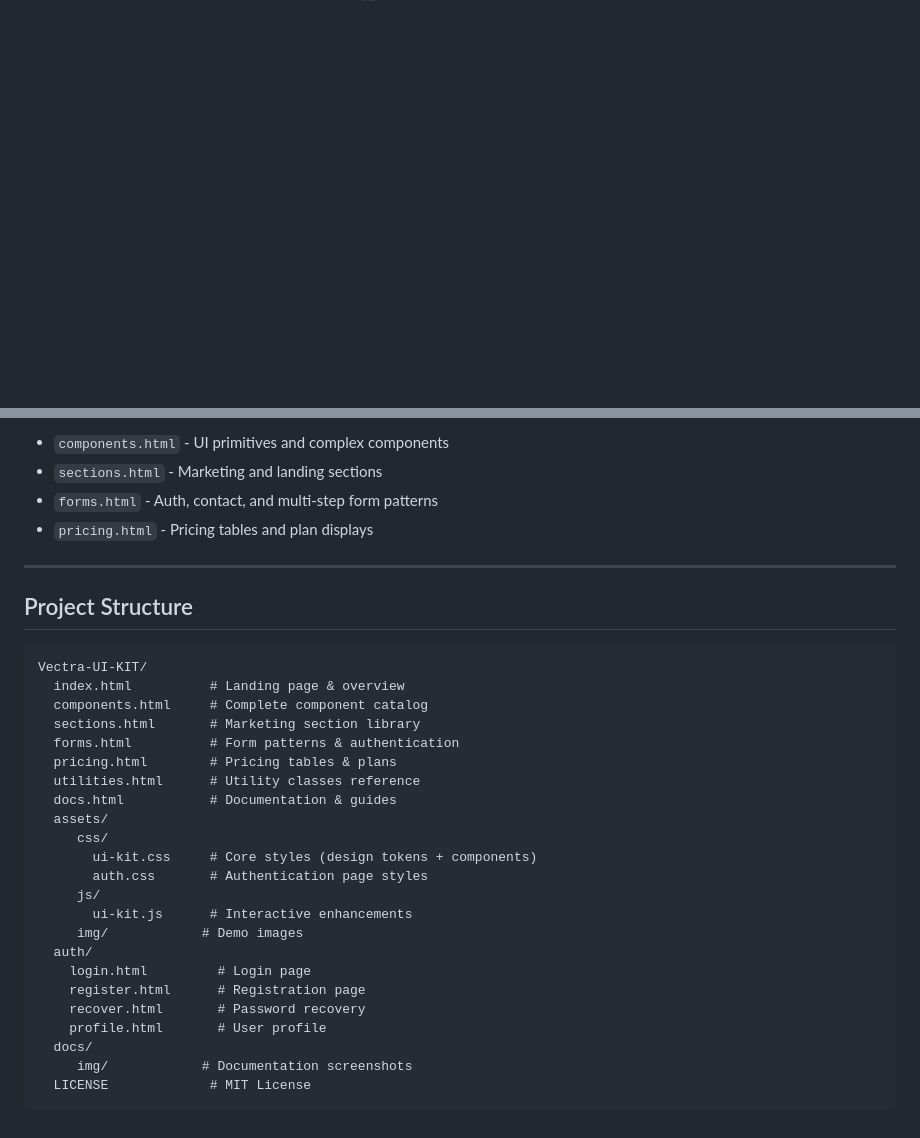
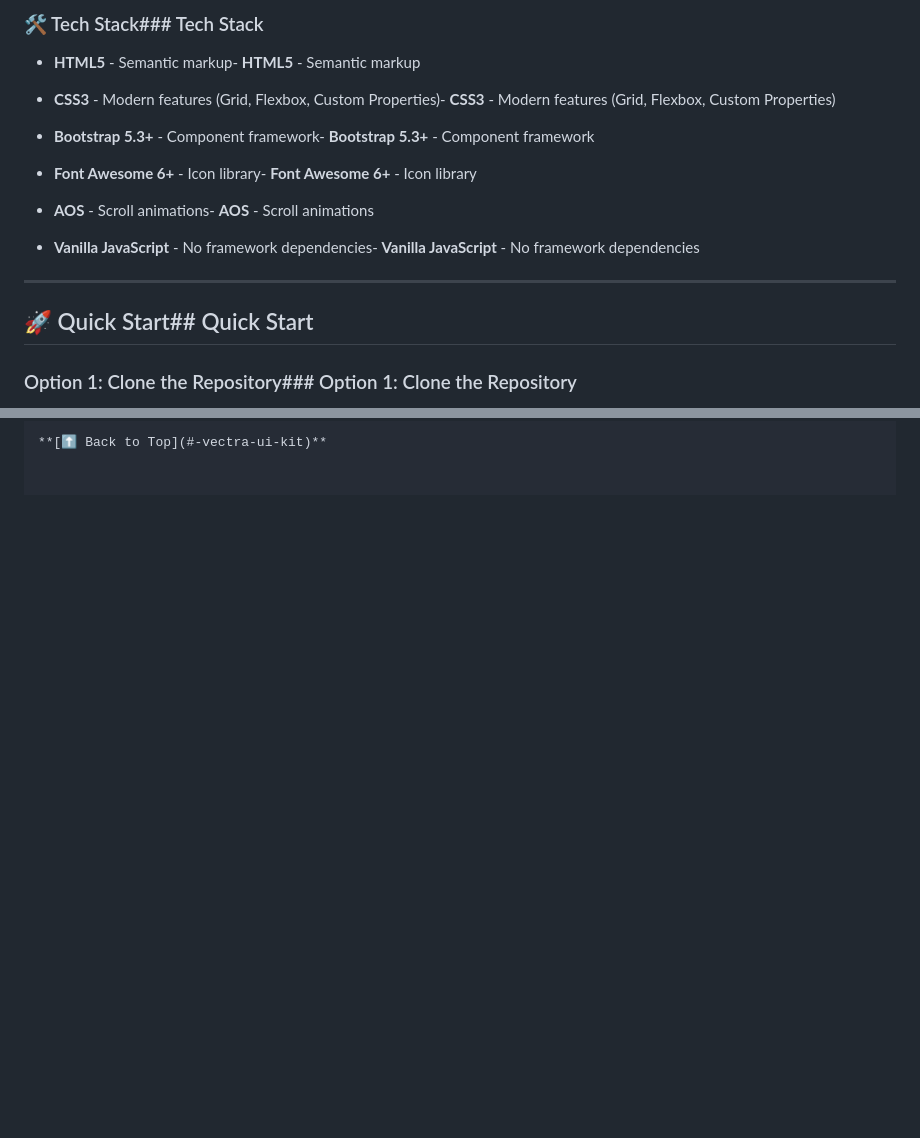
Before and after one commit to xttrust/Vectra-UI-KIT, a Markdown page: README.md, 2 parts joined by grey strips. GitHub-like rendering; blank space fills up the shorter version.

````diff
--- a/README.md
+++ b/README.md
@@ -9,0 +113,30 @@
+### 🛠️ Tech Stack###  Tech Stack
+
+
+
+- **HTML5** - Semantic markup- **HTML5** - Semantic markup
+
+- **CSS3** - Modern features (Grid, Flexbox, Custom Properties)- **CSS3** - Modern features (Grid, Flexbox, Custom Properties)
+
+- **Bootstrap 5.3+** - Component framework- **Bootstrap 5.3+** - Component framework
+
+- **Font Awesome 6+** - Icon library- **Font Awesome 6+** - Icon library
+
+- **AOS** - Scroll animations- **AOS** - Scroll animations
+
+- **Vanilla JavaScript** - No framework dependencies- **Vanilla JavaScript** - No framework dependencies
+
+
+
+------
+
+
+
+## 🚀 Quick Start##  Quick Start
+
+
+
+### Option 1: Clone the Repository### Option 1: Clone the Repository
+
+
+
@@ -359,34 +480 @@ Copy/paste component blocks from:
-- `components.html` - UI primitives and complex components
-- `sections.html` - Marketing and landing sections
-- `forms.html` - Auth, contact, and multi-step form patterns
-- `pricing.html` - Pricing tables and plan displays
-
----
-
-##  Project Structure
-
-```text
-Vectra-UI-KIT/
-  index.html          # Landing page & overview
-  components.html     # Complete component catalog
-  sections.html       # Marketing section library
-  forms.html          # Form patterns & authentication
-  pricing.html        # Pricing tables & plans
-  utilities.html      # Utility classes reference
-  docs.html           # Documentation & guides
-  assets/
-     css/
-       ui-kit.css     # Core styles (design tokens + components)
-       auth.css       # Authentication page styles
-     js/
-       ui-kit.js      # Interactive enhancements
-     img/            # Demo images
-  auth/
-    login.html         # Login page
-    register.html      # Registration page
-    recover.html       # Password recovery
-    profile.html       # User profile
-  docs/
-     img/            # Documentation screenshots
-  LICENSE             # MIT License
-```
+**[⬆ Back to Top](#-vectra-ui-kit)**
````
Also changed, not shown: other parts of README.md (+178 -87 lines).
